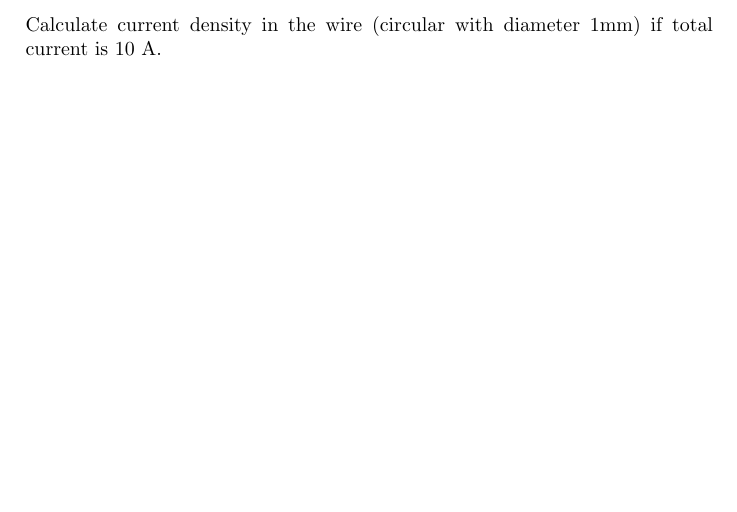
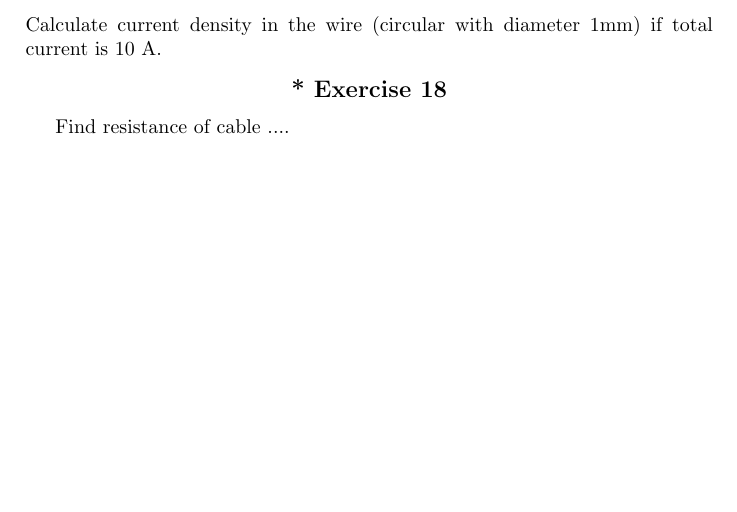
Before and after one commit to sawickib/emf, a LaTeX document (EMFE.tex, which reads current.tex): part of page 6 of 6, cut so that both start at the same text. Compiled offline with pdfLaTeX.

Commit message:
tiny ...

```diff
--- a/current.tex
+++ b/current.tex
@@ -3,3 +3,7 @@
 \begin{Exercise}[difficulty=1]
 Calculate current density in the wire (circular with diameter 1mm) if total current is 10 A.
 \end{Exercise}
+
+\begin{Exercise}[difficulty=1]
+Find resistance of cable ....
+\end{Exercise}
```
